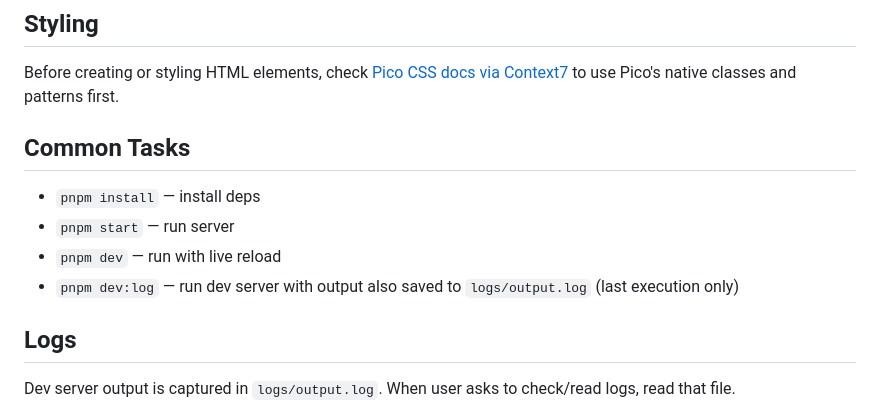
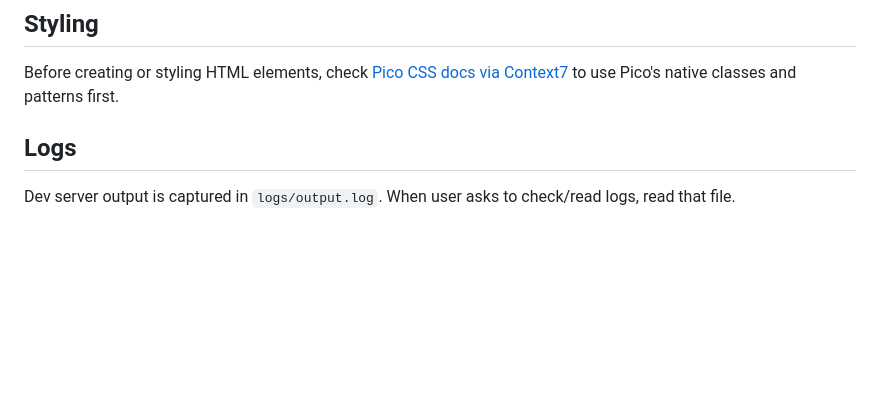
Before and after one commit to adrianR84/project-checker, a Markdown page: AGENTS.md, the part around the change. Rendered like a GitHub page; blank space fills up the shorter version.

Commit message:
trim AGENTS.md: remove derivable pnpm script section

```diff
--- a/AGENTS.md
+++ b/AGENTS.md
@@ -4,12 +4,6 @@
 
 ## Styling
 Before creating or styling HTML elements, check [Pico CSS docs via Context7](https://picocss.com/docs) to use Pico's native classes and patterns first.
-
-## Common Tasks
-- `pnpm install` — install deps
-- `pnpm start` — run server
-- `pnpm dev` — run with live reload
-- `pnpm dev:log` — run dev server with output also saved to `logs/output.log` (last execution only)
 
 ## Logs
 Dev server output is captured in `logs/output.log`. When user asks to check/read logs, read that file.
```
